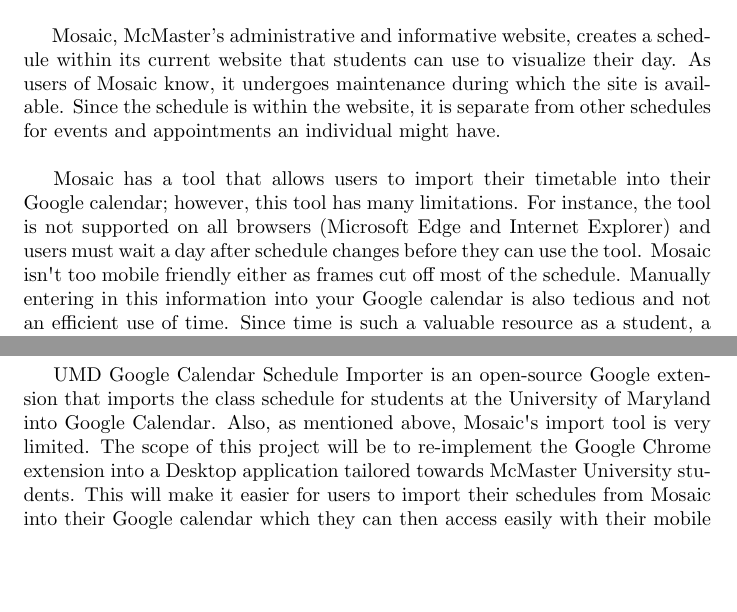
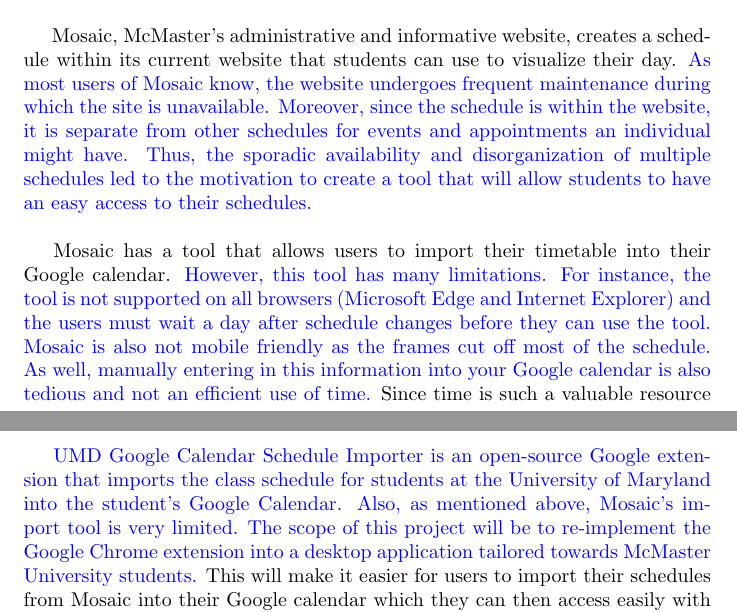
Before and after one commit to winnxl/MosaicScheduleExporter, a LaTeX document (Doc/ProblemStatement/ProblemStatement.tex): two parts of pages 2 and 3 of 3, joined at a grey line, cut so that both start at the same text, the shorter picture padded with empty space. Compiled offline with pdfLaTeX.

Commit message:
Update ProblemStatement.tex

```diff
--- a/Doc/ProblemStatement/ProblemStatement.tex
+++ b/Doc/ProblemStatement/ProblemStatement.tex
@@ -1,5 +1,5 @@
 \documentclass{article}
-
+\usepackage{xcolor}
 \usepackage{tabularx}
 \usepackage{booktabs}
 
@@ -39,15 +42,15 @@
 
 
 \section{Motivation}
-\hspace{5mm}Mosaic, McMaster's administrative and informative website, creates a schedule within its current website that students can use to visualize their day. As users of Mosaic know, it undergoes maintenance during which the site is available. Since the schedule is within the website, it is separate from other schedules for events and appointments an individual might have. \\
+\hspace{5mm}Mosaic, McMaster's administrative and informative website, creates a schedule within its current website that students can use to visualize their day. \color{blue} As most users of Mosaic know, the website undergoes frequent maintenance during which the site is unavailable. Moreover, since the schedule is within the website, it is separate from other schedules for events and appointments an individual might have. Thus, the sporadic availability and disorganization of multiple schedules led to the motivation to create a tool that will allow students to have an easy access to their schedules.\color{black}\\
 
-Mosaic has a tool that allows users to import their timetable into their Google calendar; however, this tool has many limitations. For instance, the tool is not supported on all browsers (Microsoft Edge and Internet Explorer) and users must wait a day after schedule changes before they can use the tool. Mosaic isn\textsc{\char13}t too mobile friendly either as frames cut off most of the schedule. Manually entering in this information into your Google calendar is also tedious and not an efficient use of time. Since time is such a valuable resource as a student, a more effective method of organizing this information would be useful.
+Mosaic has a tool that allows users to import their timetable into their Google calendar. \color{blue}However, this tool has many limitations. For instance, the tool is not supported on all browsers (Microsoft Edge and Internet Explorer) and the users must wait a day after schedule changes before they can use the tool. Mosaic is also not mobile friendly as the frames cut off most of the schedule. As well, manually entering in this information into your Google calendar is also tedious and not an efficient use of time. \color{black} Since time is such a valuable resource as a student, a more effective method of organizing this information would be useful.
 
 
 \section{Objectives and Scope}
 \hspace{5mm}The stakeholders for this software are McMaster University students, staff members, as well as current (Team 12) and future software developers. Other stakeholders include Mosaic and organizers such as Google Calendar.\\
 
-UMD Google Calendar Schedule Importer is an open-source Google extension that imports the class schedule for students at the University of Maryland into Google Calendar. Also, as mentioned above, Mosaic\textsc{\char13}s import tool is very limited. The scope of this project will be to re-implement the Google Chrome extension into a  Desktop application tailored towards McMaster University students. This will make it easier for users to import their schedules from Mosaic into their Google calendar which they can then access easily with their mobile phone or through a browser.
+\color{blue} UMD Google Calendar Schedule Importer is an open-source Google extension that imports the class schedule for students at the University of Maryland into the student's Google Calendar. Also, as mentioned above, Mosaic's import tool is very limited. The scope of this project will be to re-implement the Google Chrome extension into a  desktop application tailored towards McMaster University students. \color{black} This will make it easier for users to import their schedules from Mosaic into their Google calendar which they can then access easily with their mobile phone or through a browser.
 
 
 %\wss{comment}
```
Also changed, not shown: Doc/ProblemStatement/ProblemStatement.tex (3 more changed lines).
